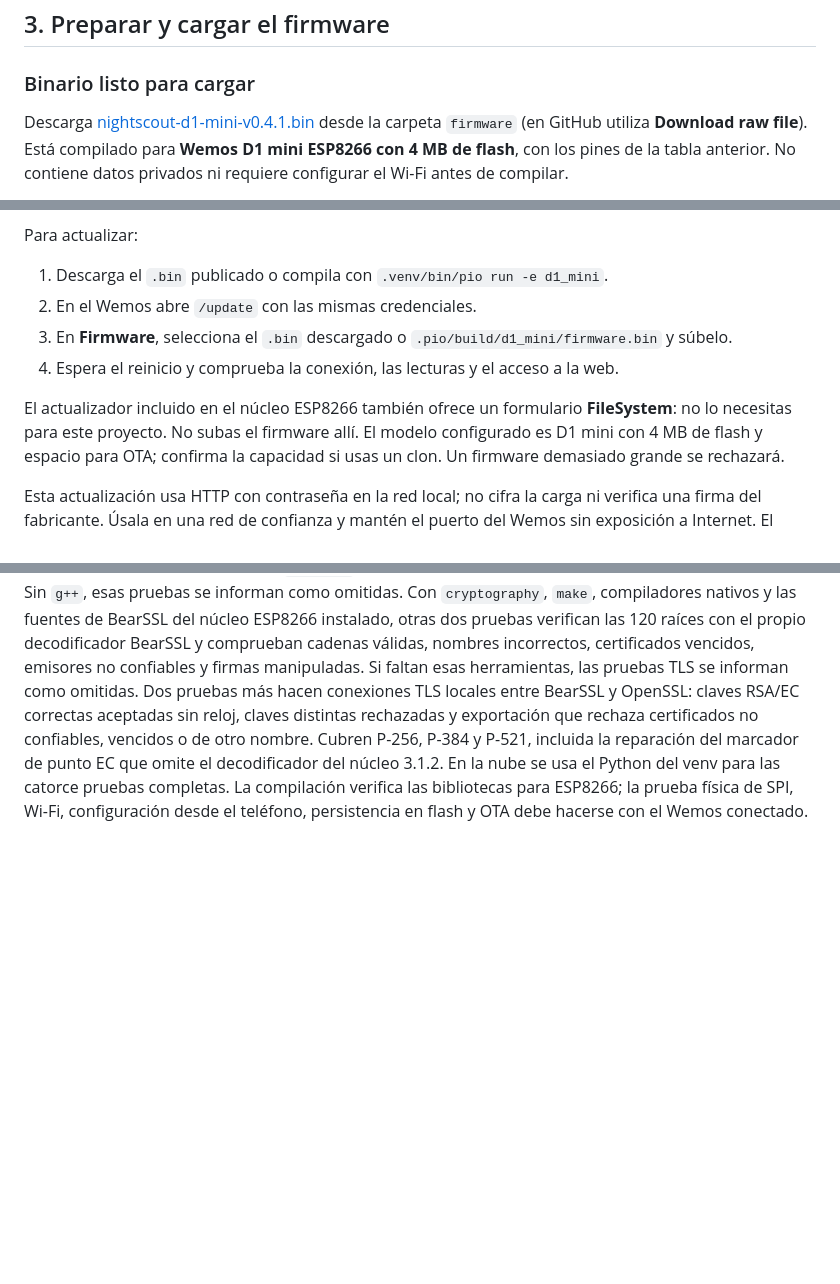
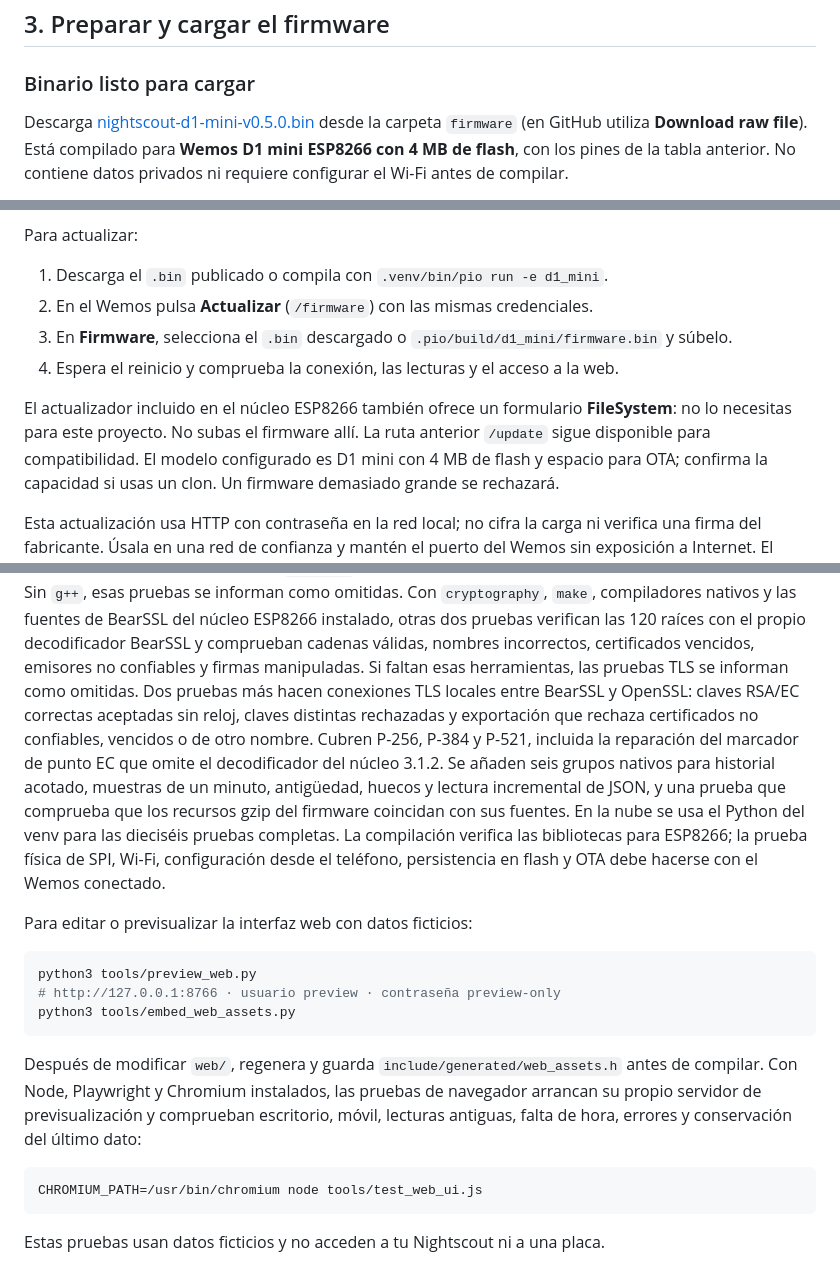
Before and after one commit to Lechuga-visual/visor-nightscout-esp8266, a Markdown page: README.md, 3 parts joined by grey strips. Drawn GitHub-style; blank space fills up the shorter version.

````diff
--- a/README.md
+++ b/README.md
@@ -72,7 +72,7 @@ conectarlo; la retroiluminación no está controlada por un GPIO en esta versió
 
 ### Binario listo para cargar
 
-Descarga [nightscout-d1-mini-v0.4.1.bin](firmware/nightscout-d1-mini-v0.4.1.bin)
+Descarga [nightscout-d1-mini-v0.5.0.bin](firmware/nightscout-d1-mini-v0.5.0.bin)
 desde la carpeta `firmware` (en GitHub utiliza **Download raw file**). Está
 compilado para **Wemos D1 mini ESP8266 con 4 MB de flash**, con los pines de la
 tabla anterior. No contiene datos privados ni requiere configurar el Wi-Fi
@@ -177,12 +209,13 @@ valores anteriores. Este formulario requiere iniciar sesión y reinicia el Wemos
 Para actualizar:
 
 1. Descarga el `.bin` publicado o compila con `.venv/bin/pio run -e d1_mini`.
-2. En el Wemos abre `/update` con las mismas credenciales.
+2. En el Wemos pulsa **Actualizar** (`/firmware`) con las mismas credenciales.
 3. En **Firmware**, selecciona el `.bin` descargado o `.pio/build/d1_mini/firmware.bin` y súbelo.
 4. Espera el reinicio y comprueba la conexión, las lecturas y el acceso a la web.
 
 El actualizador incluido en el núcleo ESP8266 también ofrece un formulario
 **FileSystem**: no lo necesitas para este proyecto. No subas el firmware allí.
+La ruta anterior `/update` sigue disponible para compatibilidad.
 El modelo configurado es D1 mini con 4 MB de flash y espacio para OTA; confirma
 la capacidad si usas un clon. Un firmware demasiado grande se rechazará.
 
@@ -363,7 +396,29 @@ hacen conexiones TLS locales entre BearSSL y OpenSSL: claves RSA/EC correctas
 aceptadas sin reloj, claves distintas rechazadas y exportación que rechaza
 certificados no confiables, vencidos o de otro nombre. Cubren P-256, P-384 y P-521,
 incluida la reparación del marcador de punto EC que omite el decodificador del
-núcleo 3.1.2. En la nube se usa el Python del venv para las catorce pruebas completas.
+núcleo 3.1.2. Se añaden seis grupos nativos para historial acotado, muestras de
+un minuto, antigüedad, huecos y lectura incremental de JSON, y una prueba que
+comprueba que los recursos gzip del firmware coincidan con sus fuentes. En la
+nube se usa el Python del venv para las dieciséis pruebas completas.
 La compilación verifica las bibliotecas para ESP8266; la prueba física de SPI,
 Wi-Fi, configuración desde el teléfono, persistencia en flash y OTA debe hacerse
 con el Wemos conectado.
+
+Para editar o previsualizar la interfaz web con datos ficticios:
+
+```bash
+python3 tools/preview_web.py
+# http://127.0.0.1:8766 · usuario preview · contraseña preview-only
+python3 tools/embed_web_assets.py
+```
+
+Después de modificar `web/`, regenera y guarda `include/generated/web_assets.h`
+antes de compilar. Con Node, Playwright y Chromium instalados, las pruebas de
+navegador arrancan su propio servidor de previsualización y comprueban escritorio,
+móvil, lecturas antiguas, falta de hora, errores y conservación del último dato:
+
+```bash
+CHROMIUM_PATH=/usr/bin/chromium node tools/test_web_ui.js
+```
+
+Estas pruebas usan datos ficticios y no acceden a tu Nightscout ni a una placa.
````
Also changed, not shown: other parts of README.md (+39 -7 lines), firmware/README.md (+19 -6 lines), docs/images/dashboard-desktop.png (added), docs/images/dashboard-mobile.png (added), 14 other files.
